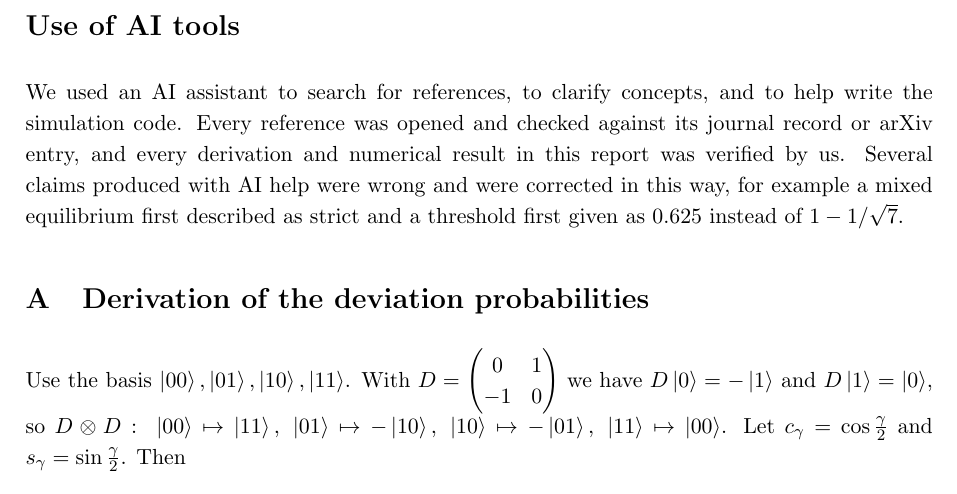
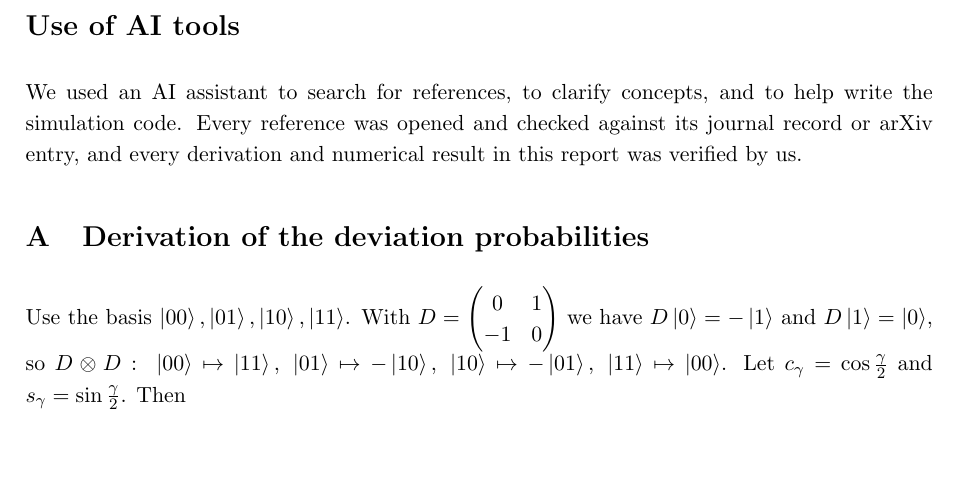
Before and after one commit to NihalShriv/quantum-games, a LaTeX paper (report/main.tex): part of page 22 of 24, cut so that both start at the same text, the shorter picture padded with empty space. Compiled offline with pdfLaTeX.

Commit message:
AI note: remove example sentence

```diff
--- a/report/main.tex
+++ b/report/main.tex
@@ -514,8 +514,7 @@ depolarizing: entanglement lost & $p=\frac34(1-1/\sqrt3)=0.317$ & checked\\
 \begingroup\sloppy\texttt{python qgames.py} (about one minute) runs the self-checks, prints the thresholds and regenerates every figure; the implementation details are in \cref{sec:methods}. Pinned versions are in \texttt{requirements.txt} (numpy~2.5.1, scipy~1.17.1, matplotlib~3.11.1, qiskit~2.6.1, qiskit-aer~0.18.2, sympy~1.14.0; Python~3.12). \texttt{qiskit\_circuits.py} runs the Qiskit cross-checks, \texttt{mixed\_ne.py} (a few minutes, seed 0) and \texttt{focal\_ne.py} the $SU(2)$ equilibrium checks, \texttt{verify\_sympy.py} and \texttt{exact\_checks.py} the symbolic checks, \texttt{refine\_check.py} and \texttt{convergence\_check.py} the optimiser and grid-convergence checks, and \texttt{chess\_check.py} the quantum chess calculation, each run as \texttt{python <file>}.\par\endgroup All code is available at \url{https://github.com/NihalShriv/quantum-games}.
 
 \section*{Use of AI tools}
-We used an AI assistant to search for references, to clarify concepts, and to help write the simulation code. Every reference was opened and checked against its journal record or arXiv entry, and every derivation and numerical result in this report was verified by us. Several claims produced with AI help were wrong and were corrected in this way, for example a mixed equilibrium first described as strict and a threshold first given as $0.625$ instead of $1-1/\sqrt7$.
-
+We used an AI assistant to search for references, to clarify concepts, and to help write the simulation code. Every reference was opened and checked against its journal record or arXiv entry, and every derivation and numerical result in this report was verified by us.
 \appendix
 \section{Derivation of the deviation probabilities}\label{app:derivation}
 Use the basis $\ket{00},\ket{01},\ket{10},\ket{11}$. With $D=\begin{pmatrix}0&1\\-1&0\end{pmatrix}$ we have $D\ket0=-\ket1$ and $D\ket1=\ket0$, so
```
Also changed, not shown: report/main.pdf.
